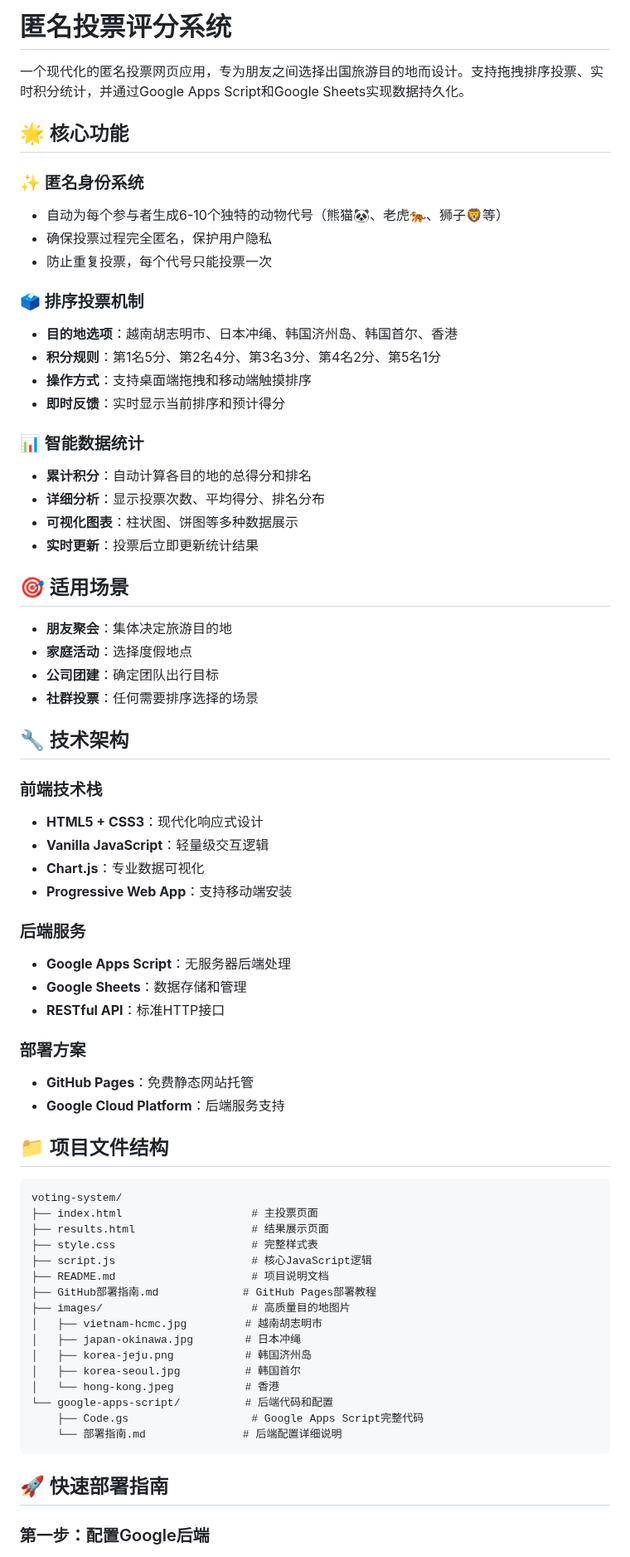
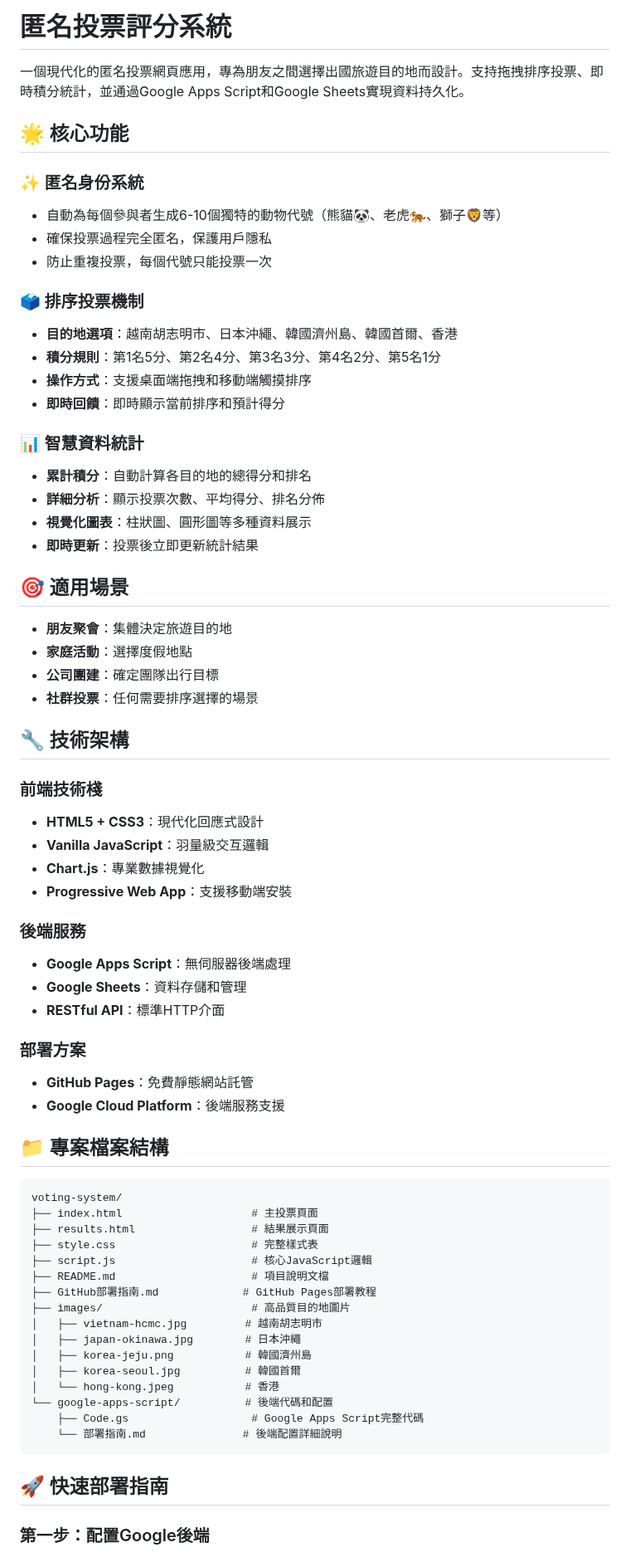
Before and after one commit to bingronglee/voting-system, a Markdown page: README.md, the part around one of its changes. Shown at 83% size. Rendered like a GitHub page.

````diff
--- a/README.md
+++ b/README.md
@@ -1,72 +1,72 @@
-# 匿名投票评分系统
+# 匿名投票評分系統
 
-一个现代化的匿名投票网页应用，专为朋友之间选择出国旅游目的地而设计。支持拖拽排序投票、实时积分统计，并通过Google Apps Script和Google Sheets实现数据持久化。
+一個現代化的匿名投票網頁應用，專為朋友之間選擇出國旅遊目的地而設計。支持拖拽排序投票、即時積分統計，並通過Google Apps Script和Google Sheets實現資料持久化。
 
 ## 🌟 核心功能
 
-### ✨ 匿名身份系统
-- 自动为每个参与者生成6-10个独特的动物代号（熊猫🐼、老虎🐅、狮子🦁等）
-- 确保投票过程完全匿名，保护用户隐私
-- 防止重复投票，每个代号只能投票一次
+### ✨ 匿名身份系統
+- 自動為每個參與者生成6-10個獨特的動物代號（熊貓🐼、老虎🐅、獅子🦁等）
+- 確保投票過程完全匿名，保護用戶隱私
+- 防止重複投票，每個代號只能投票一次
 
-### 🗳️ 排序投票机制
-- **目的地选项**：越南胡志明市、日本冲绳、韩国济州岛、韩国首尔、香港
-- **积分规则**：第1名5分、第2名4分、第3名3分、第4名2分、第5名1分
-- **操作方式**：支持桌面端拖拽和移动端触摸排序
-- **即时反馈**：实时显示当前排序和预计得分
+### 🗳️ 排序投票機制
+- **目的地選項**：越南胡志明市、日本沖繩、韓國濟州島、韓國首爾、香港
+- **積分規則**：第1名5分、第2名4分、第3名3分、第4名2分、第5名1分
+- **操作方式**：支援桌面端拖拽和移動端觸摸排序
+- **即時回饋**：即時顯示當前排序和預計得分
 
-### 📊 智能数据统计
-- **累计积分**：自动计算各目的地的总得分和排名
-- **详细分析**：显示投票次数、平均得分、排名分布
-- **可视化图表**：柱状图、饼图等多种数据展示
-- **实时更新**：投票后立即更新统计结果
+### 📊 智慧資料統計
+- **累計積分**：自動計算各目的地的總得分和排名
+- **詳細分析**：顯示投票次數、平均得分、排名分佈
+- **視覺化圖表**：柱狀圖、圓形圖等多種資料展示
+- **即時更新**：投票後立即更新統計結果
 
-## 🎯 适用场景
+## 🎯 適用場景
 
-- **朋友聚会**：集体决定旅游目的地
-- **家庭活动**：选择度假地点
-- **公司团建**：确定团队出行目标
-- **社群投票**：任何需要排序选择的场景
+- **朋友聚會**：集體決定旅遊目的地
+- **家庭活動**：選擇度假地點
+- **公司團建**：確定團隊出行目標
+- **社群投票**：任何需要排序選擇的場景
 
-## 🔧 技术架构
+## 🔧 技術架構
 
-### 前端技术栈
-- **HTML5 + CSS3**：现代化响应式设计
-- **Vanilla JavaScript**：轻量级交互逻辑
-- **Chart.js**：专业数据可视化
-- **Progressive Web App**：支持移动端安装
+### 前端技術棧
+- **HTML5 + CSS3**：現代化回應式設計
+- **Vanilla JavaScript**：羽量級交互邏輯
+- **Chart.js**：專業數據視覺化
+- **Progressive Web App**：支援移動端安裝
 
-### 后端服务
-- **Google Apps Script**：无服务器后端处理
-- **Google Sheets**：数据存储和管理
-- **RESTful API**：标准HTTP接口
+### 後端服務
+- **Google Apps Script**：無伺服器後端處理
+- **Google Sheets**：資料存儲和管理
+- **RESTful API**：標準HTTP介面
 
 ### 部署方案
-- **GitHub Pages**：免费静态网站托管
-- **Google Cloud Platform**：后端服务支持
+- **GitHub Pages**：免費靜態網站託管
+- **Google Cloud Platform**：後端服務支援
 
-## 📁 项目文件结构
+## 📁 專案檔案結構
 
 ```
 voting-system/
-├── index.html                    # 主投票页面
-├── results.html                  # 结果展示页面
-├── style.css                     # 完整样式表
-├── script.js                     # 核心JavaScript逻辑
-├── README.md                     # 项目说明文档
+├── index.html                    # 主投票頁面
+├── results.html                  # 結果展示頁面
+├── style.css                     # 完整樣式表
+├── script.js                     # 核心JavaScript邏輯
+├── README.md                     # 項目說明文檔
 ├── GitHub部署指南.md             # GitHub Pages部署教程
-├── images/                       # 高质量目的地图片
+├── images/                       # 高品質目的地圖片
 │   ├── vietnam-hcmc.jpg         # 越南胡志明市
-│   ├── japan-okinawa.jpg        # 日本冲绳
-│   ├── korea-jeju.png           # 韩国济州岛
-│   ├── korea-seoul.jpg          # 韩国首尔
+│   ├── japan-okinawa.jpg        # 日本沖繩
+│   ├── korea-jeju.png           # 韓國濟州島
+│   ├── korea-seoul.jpg          # 韓國首爾
 │   └── hong-kong.jpeg           # 香港
-└── google-apps-script/          # 后端代码和配置
-    ├── Code.gs                   # Google Apps Script完整代码
-    └── 部署指南.md               # 后端配置详细说明
+└── google-apps-script/          # 後端代碼和配置
+    ├── Code.gs                   # Google Apps Script完整代碼
+    └── 部署指南.md               # 後端配置詳細說明
 ```
 
 ## 🚀 快速部署指南
 
-### 第一步：配置Google后端
+### 第一步：配置Google後端
 
````
Also changed, not shown: other parts of README.md (+120 -140 lines).
